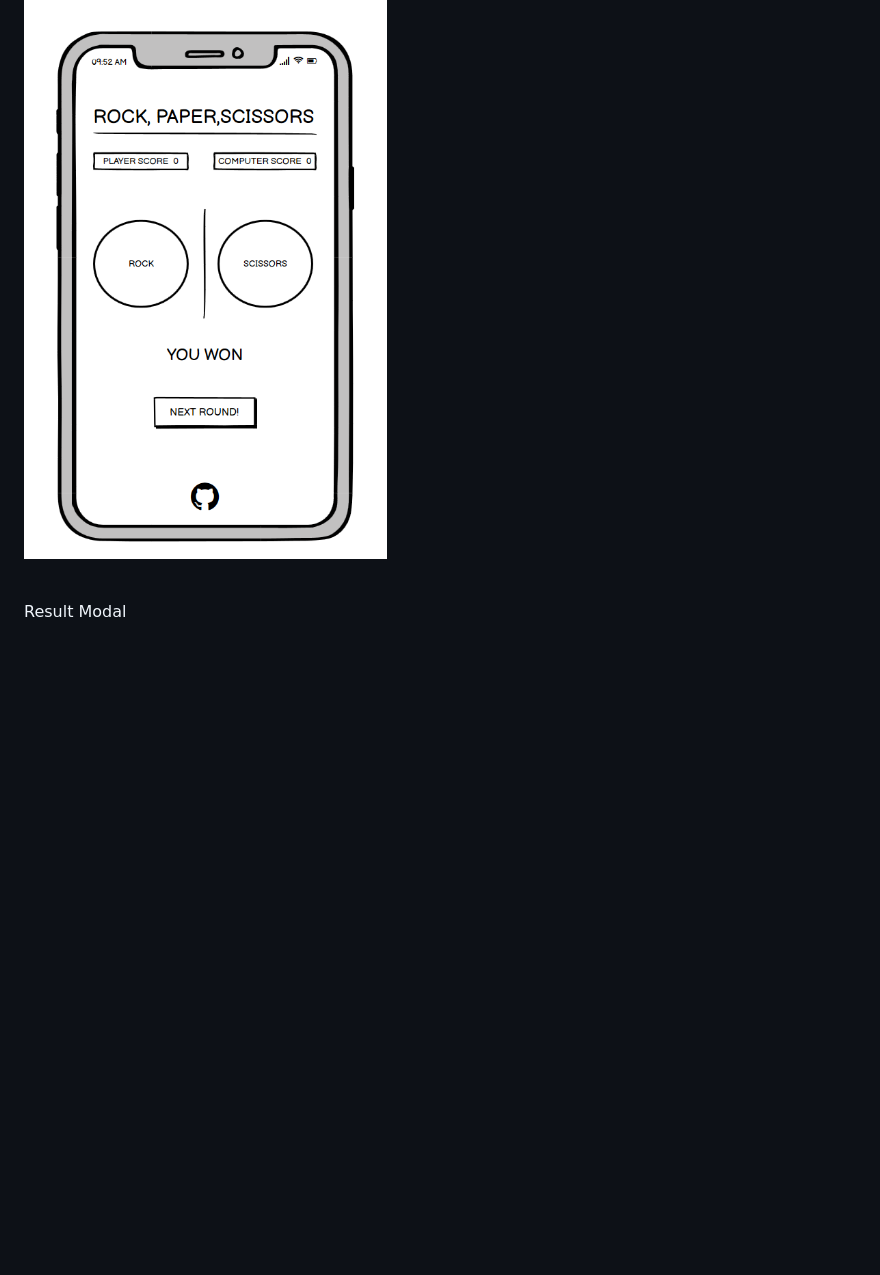
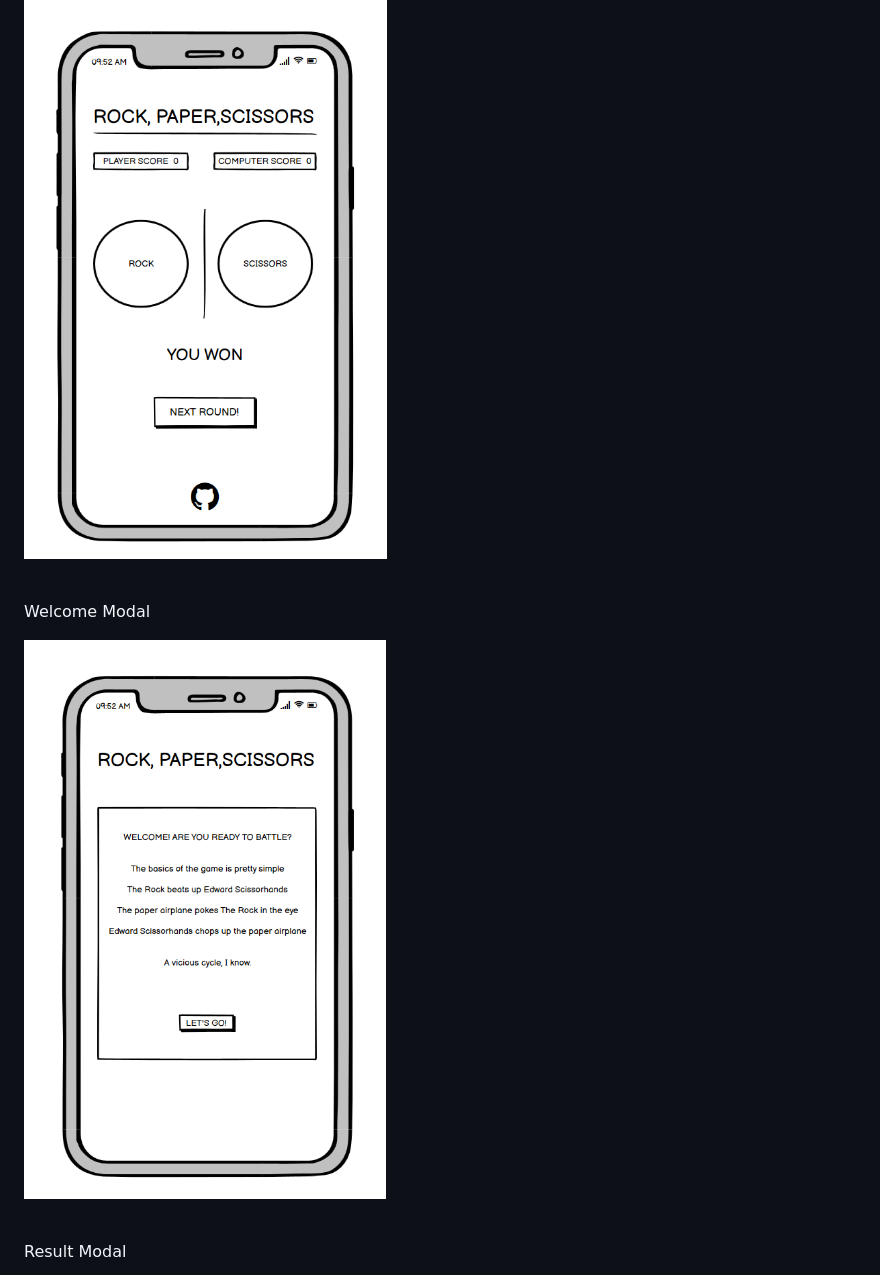
Before and after one commit to JayODonoghue/ROCK-PAPER-SCISSORS-PP2, a Markdown page: README.md, the part around the change. Drawn GitHub-style; pictures changed too: assets/images/readme-images/rps-welcomeModal-wireframe.png (added); blank space fills up the shorter version.

Commit message:
Add welcome modal wireframe to readme file

```diff
--- a/README.md
+++ b/README.md
@@ -104,6 +104,12 @@ Battle Container
 
 <br/>
 
+Welcome Modal
+
+![Welcome-modal Wireframes](assets/images/readme-images/rps-welcomeModal-wireframe.png)
+
+<br/>
+
 Result Modal
 
 ![Result-modal Wireframes](assets/images/readme-images/rps-resultModal-wireframe.png)
```
